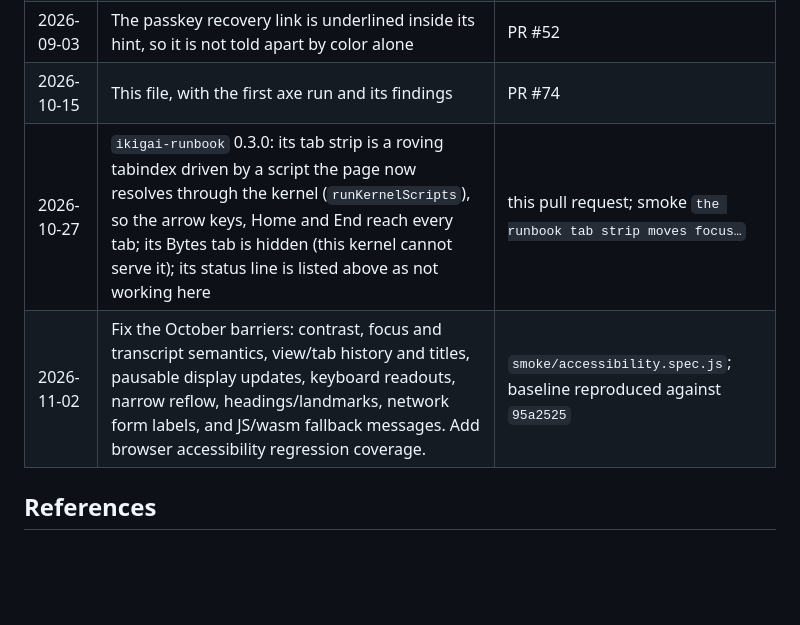
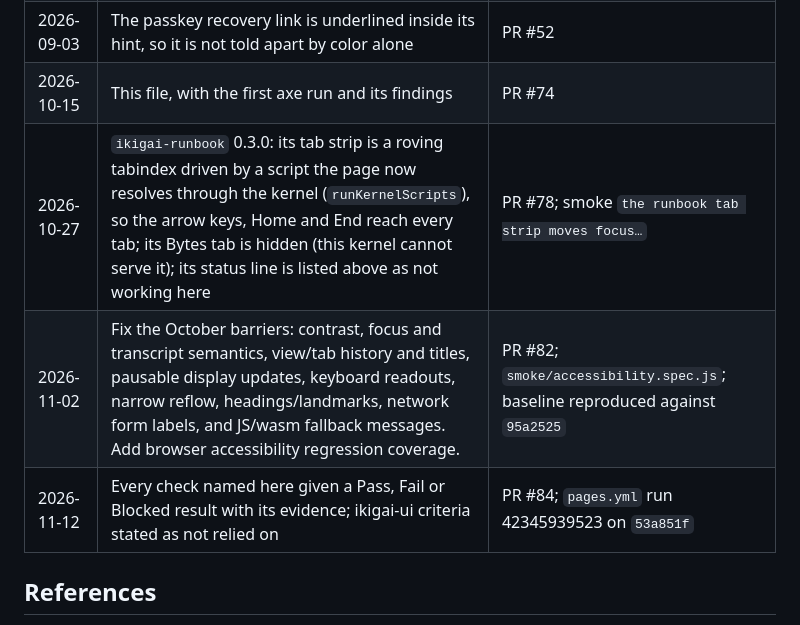
Before and after one commit to ikigai-rs/ikigai-web-demo, a Markdown page: ACCESSIBILITY.md, the part around one of its changes. Drawn GitHub-style; blank space fills up the shorter version.

```diff
--- a/ACCESSIBILITY.md
+++ b/ACCESSIBILITY.md
@@ -204,8 +246,9 @@ added, after a reported barrier is fixed, and before any conformance claim.
 | 2026-06-30 | The nav clock's blinking colon stops under `prefers-reduced-motion` | PR #42 |
 | 2026-09-03 | The passkey recovery link is underlined inside its hint, so it is not told apart by color alone | PR #52 |
 | 2026-10-15 | This file, with the first axe run and its findings | PR #74 |
-| 2026-10-27 | `ikigai-runbook` 0.3.0: its tab strip is a roving tabindex driven by a script the page now resolves through the kernel (`runKernelScripts`), so the arrow keys, Home and End reach every tab; its Bytes tab is hidden (this kernel cannot serve it); its status line is listed above as not working here | this pull request; smoke `the runbook tab strip moves focus…` |
-| 2026-11-02 | Fix the October barriers: contrast, focus and transcript semantics, view/tab history and titles, pausable display updates, keyboard readouts, narrow reflow, headings/landmarks, network form labels, and JS/wasm fallback messages. Add browser accessibility regression coverage. | `smoke/accessibility.spec.js`; baseline reproduced against `95a2525` |
+| 2026-10-27 | `ikigai-runbook` 0.3.0: its tab strip is a roving tabindex driven by a script the page now resolves through the kernel (`runKernelScripts`), so the arrow keys, Home and End reach every tab; its Bytes tab is hidden (this kernel cannot serve it); its status line is listed above as not working here | PR #78; smoke `the runbook tab strip moves focus…` |
+| 2026-11-02 | Fix the October barriers: contrast, focus and transcript semantics, view/tab history and titles, pausable display updates, keyboard readouts, narrow reflow, headings/landmarks, network form labels, and JS/wasm fallback messages. Add browser accessibility regression coverage. | PR #82; `smoke/accessibility.spec.js`; baseline reproduced against `95a2525` |
+| 2026-11-12 | Every check named here given a Pass, Fail or Blocked result with its evidence; ikigai-ui criteria stated as not relied on | PR #84; `pages.yml` run 42345939523 on `53a851f` |
 
 ## References
 
```
Also changed, not shown: other parts of ACCESSIBILITY.md (+72 -30 lines).
